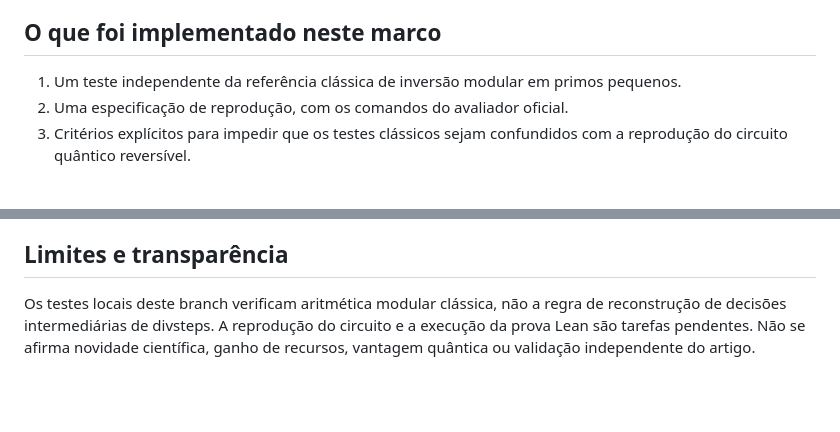
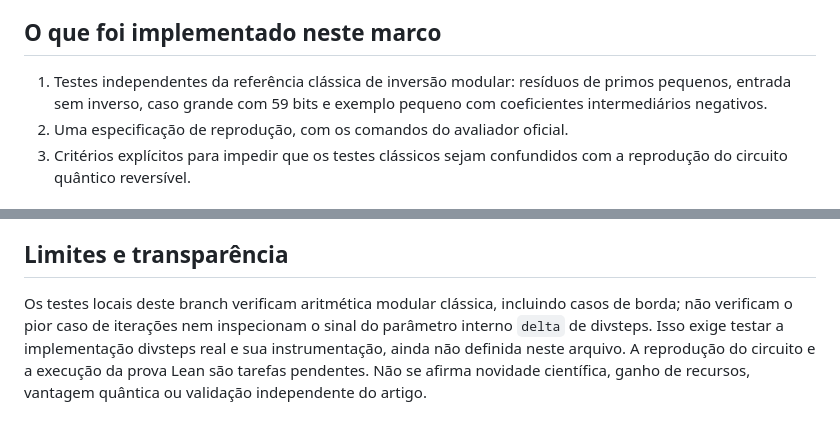
Before and after one commit to jbarumby/scicalc, a Markdown page: NUMERIA_Q_05_22_DIVSTEPS/README.md, 2 parts joined by grey strips. GitHub-like rendering; blank space fills up the shorter version.

Commit message:
Document edge-case coverage and test limitations

```diff
--- a/NUMERIA_Q_05_22_DIVSTEPS/README.md
+++ b/NUMERIA_Q_05_22_DIVSTEPS/README.md
@@ -19,7 +19,7 @@ O repositório dos autores informa para a construção divsteps padrão aproxima
 
 ## O que foi implementado neste marco
 
-1. Um teste independente da referência clássica de inversão modular em primos pequenos.
+1. Testes independentes da referência clássica de inversão modular: resíduos de primos pequenos, entrada sem inverso, caso grande com 59 bits e exemplo pequeno com coeficientes intermediários negativos.
 2. Uma especificação de reprodução, com os comandos do avaliador oficial.
 3. Critérios explícitos para impedir que os testes clássicos sejam confundidos com a reprodução do circuito quântico reversível.
 
@@ -47,4 +47,4 @@ O avaliador pode levar minutos ou horas para circuitos grandes. Guarde o log int
 
 ## Limites e transparência
 
-Os testes locais deste branch verificam aritmética modular clássica, não a regra de reconstrução de decisões intermediárias de divsteps. A reprodução do circuito e a execução da prova Lean são tarefas pendentes. Não se afirma novidade científica, ganho de recursos, vantagem quântica ou validação independente do artigo.
+Os testes locais deste branch verificam aritmética modular clássica, incluindo casos de borda; não verificam o pior caso de iterações nem inspecionam o sinal do parâmetro interno `delta` de divsteps. Isso exige testar a implementação divsteps real e sua instrumentação, ainda não definida neste arquivo. A reprodução do circuito e a execução da prova Lean são tarefas pendentes. Não se afirma novidade científica, ganho de recursos, vantagem quântica ou validação independente do artigo.
```
